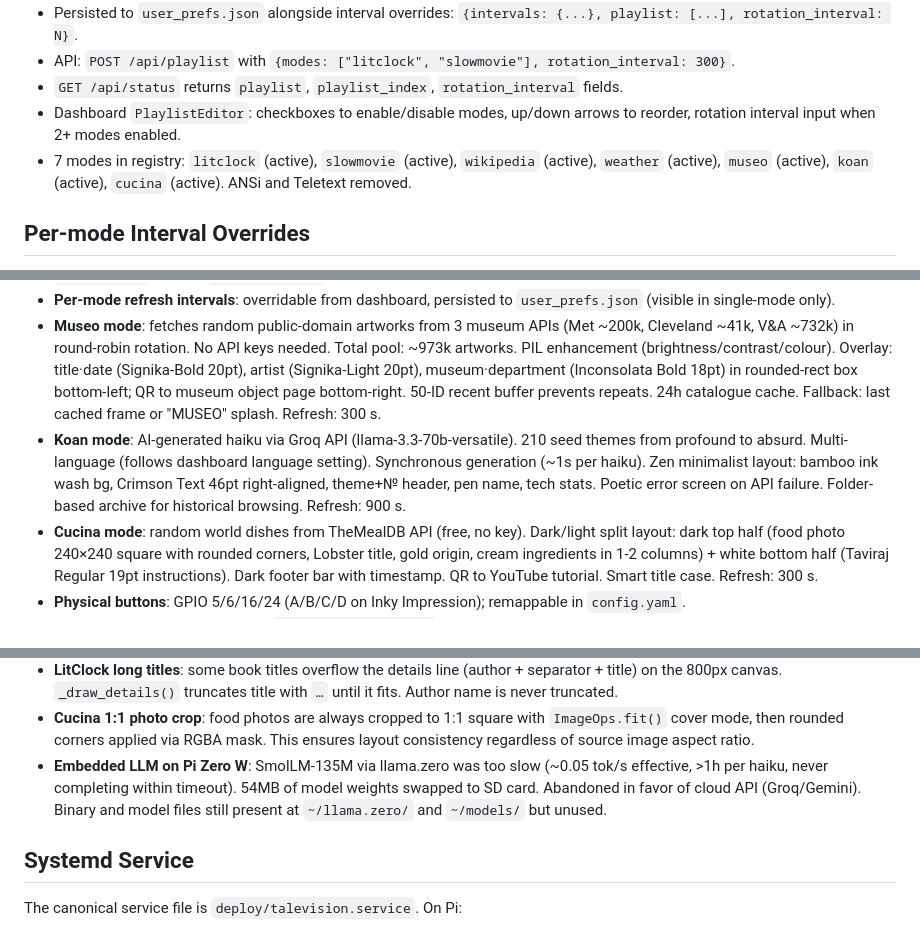
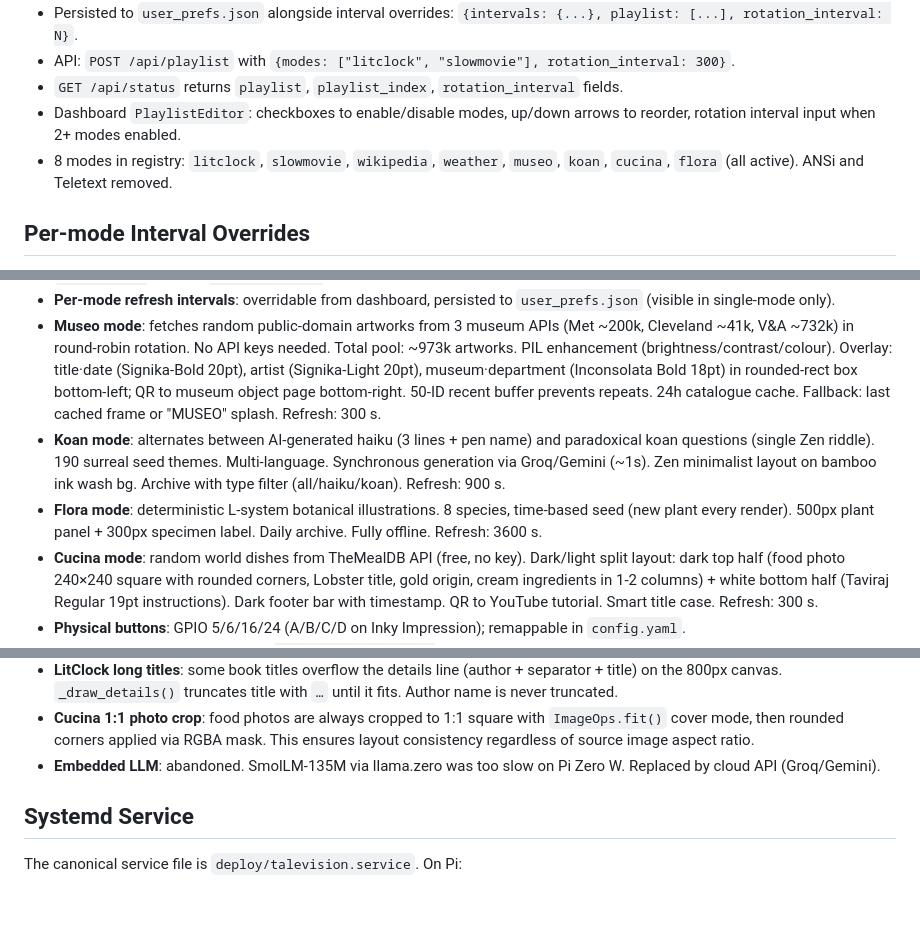
Before and after one commit to enuzzo/talevision, a Markdown page: knowledge/PROJECT_KNOWLEDGE.md, 3 parts joined by grey strips. Rendered like a GitHub page; blank space fills up the shorter version.

```diff
--- a/knowledge/PROJECT_KNOWLEDGE.md
+++ b/knowledge/PROJECT_KNOWLEDGE.md
@@ -159,7 +160,7 @@ waitress is included in `requirements.txt` (`waitress==3.0.2`). Always install i
 - API: `POST /api/playlist` with `{modes: ["litclock", "slowmovie"], rotation_interval: 300}`.
 - `GET /api/status` returns `playlist`, `playlist_index`, `rotation_interval` fields.
 - Dashboard `PlaylistEditor`: checkboxes to enable/disable modes, up/down arrows to reorder, rotation interval input when 2+ modes enabled.
-- 7 modes in registry: `litclock` (active), `slowmovie` (active), `wikipedia` (active), `weather` (active), `museo` (active), `koan` (active), `cucina` (active). ANSi and Teletext removed.
+- 8 modes in registry: `litclock`, `slowmovie`, `wikipedia`, `weather`, `museo`, `koan`, `cucina`, `flora` (all active). ANSi and Teletext removed.
 
 ## Per-mode Interval Overrides
 
@@ -204,7 +205,8 @@ LOOP-step log messages in `orchestrator.py` are at **DEBUG** level (changed from
 - **`/api/status` uptime**: `uptime_seconds` field added — seconds since orchestrator started. Used in Stats card.
 - **Per-mode refresh intervals**: overridable from dashboard, persisted to `user_prefs.json` (visible in single-mode only).
 - **Museo mode**: fetches random public-domain artworks from 3 museum APIs (Met ~200k, Cleveland ~41k, V&A ~732k) in round-robin rotation. No API keys needed. Total pool: ~973k artworks. PIL enhancement (brightness/contrast/colour). Overlay: title·date (Signika-Bold 20pt), artist (Signika-Light 20pt), museum·department (Inconsolata Bold 18pt) in rounded-rect box bottom-left; QR to museum object page bottom-right. 50-ID recent buffer prevents repeats. 24h catalogue cache. Fallback: last cached frame or "MUSEO" splash. Refresh: 300 s.
-- **Koan mode**: AI-generated haiku via Groq API (llama-3.3-70b-versatile). 210 seed themes from profound to absurd. Multi-language (follows dashboard language setting). Synchronous generation (~1s per haiku). Zen minimalist layout: bamboo ink wash bg, Crimson Text 46pt right-aligned, theme+№ header, pen name, tech stats. Poetic error screen on API failure. Folder-based archive for historical browsing. Refresh: 900 s.
+- **Koan mode**: alternates between AI-generated haiku (3 lines + pen name) and paradoxical koan questions (single Zen riddle). 190 surreal seed themes. Multi-language. Synchronous generation via Groq/Gemini (~1s). Zen minimalist layout on bamboo ink wash bg. Archive with type filter (all/haiku/koan). Refresh: 900 s.
+- **Flora mode**: deterministic L-system botanical illustrations. 8 species, time-based seed (new plant every render). 500px plant panel + 300px specimen label. Daily archive. Fully offline. Refresh: 3600 s.
 - **Cucina mode**: random world dishes from TheMealDB API (free, no key). Dark/light split layout: dark top half (food photo 240×240 square with rounded corners, Lobster title, gold origin, cream ingredients in 1-2 columns) + white bottom half (Taviraj Regular 19pt instructions). Dark footer bar with timestamp. QR to YouTube tutorial. Smart title case. Refresh: 300 s.
 - **Physical buttons**: GPIO 5/6/16/24 (A/B/C/D on Inky Impression); remappable in `config.yaml`.
 - **Off-Pi fallback**: no Inky → saves `talevision_frame.png`; no GPIO → one warning, silent from then on.
@@ -239,7 +241,7 @@ LOOP-step log messages in `orchestrator.py` are at **DEBUG** level (changed from
 - **Weather location + units persistence**: `set_weather_location()` and `set_weather_units()` must call `_save_prefs()` to persist in `user_prefs.json`. Without this, location resets to config.yaml defaults on service restart. Fixed in March 2026.
 - **LitClock long titles**: some book titles overflow the details line (author + separator + title) on the 800px canvas. `_draw_details()` truncates title with `…` until it fits. Author name is never truncated.
 - **Cucina 1:1 photo crop**: food photos are always cropped to 1:1 square with `ImageOps.fit()` cover mode, then rounded corners applied via RGBA mask. This ensures layout consistency regardless of source image aspect ratio.
-- **Embedded LLM on Pi Zero W**: SmolLM-135M via llama.zero was too slow (~0.05 tok/s effective, >1h per haiku, never completing within timeout). 54MB of model weights swapped to SD card. Abandoned in favor of cloud API (Groq/Gemini). Binary and model files still present at `~/llama.zero/` and `~/models/` but unused.
+- **Embedded LLM**: abandoned. SmolLM-135M via llama.zero was too slow on Pi Zero W. Replaced by cloud API (Groq/Gemini).
 
 ## Systemd Service
 
```
Also changed, not shown: other parts of knowledge/PROJECT_KNOWLEDGE.md (+14 -11 lines), README.md (+11 -7 lines), knowledge/DECISIONS.md (+13 -1 lines).
